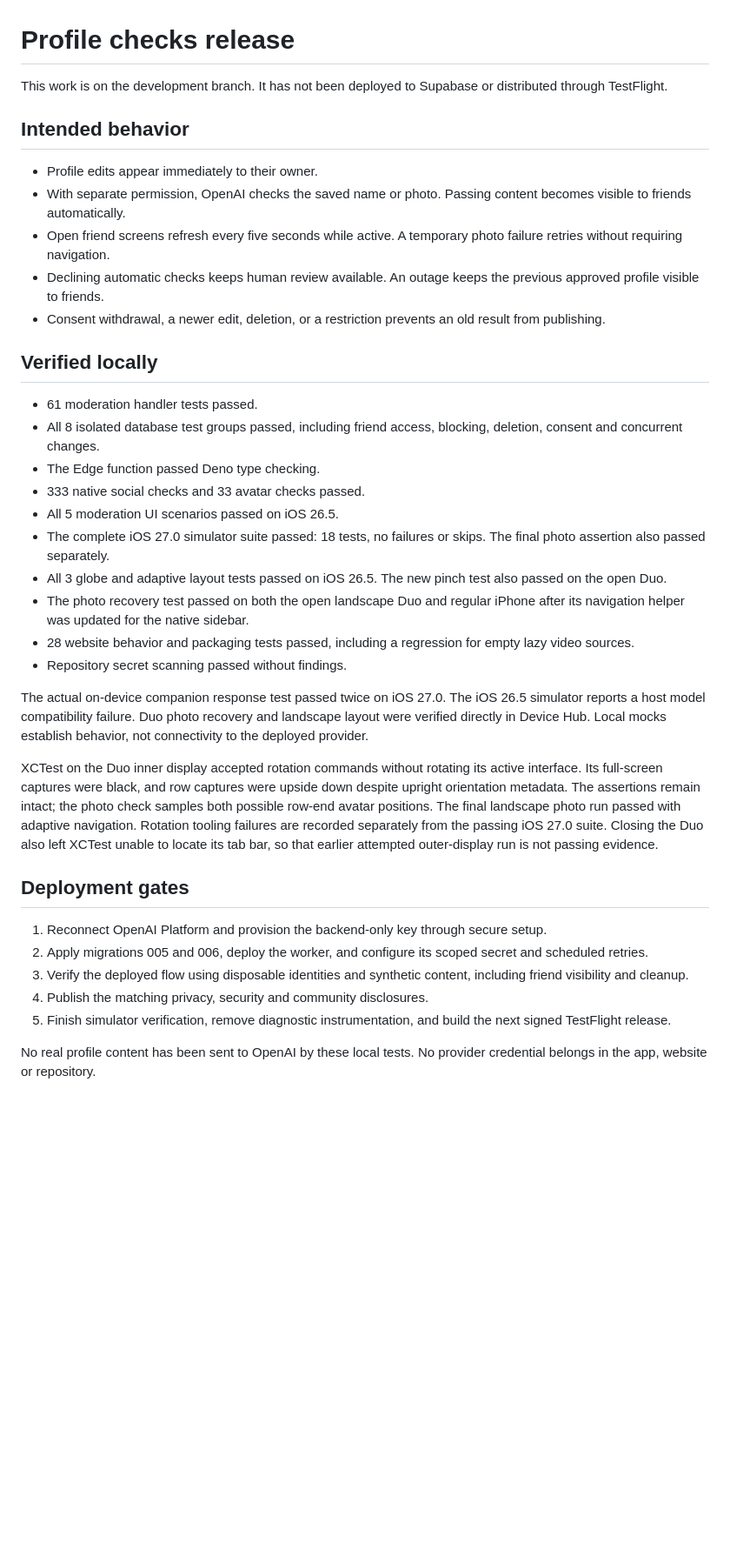
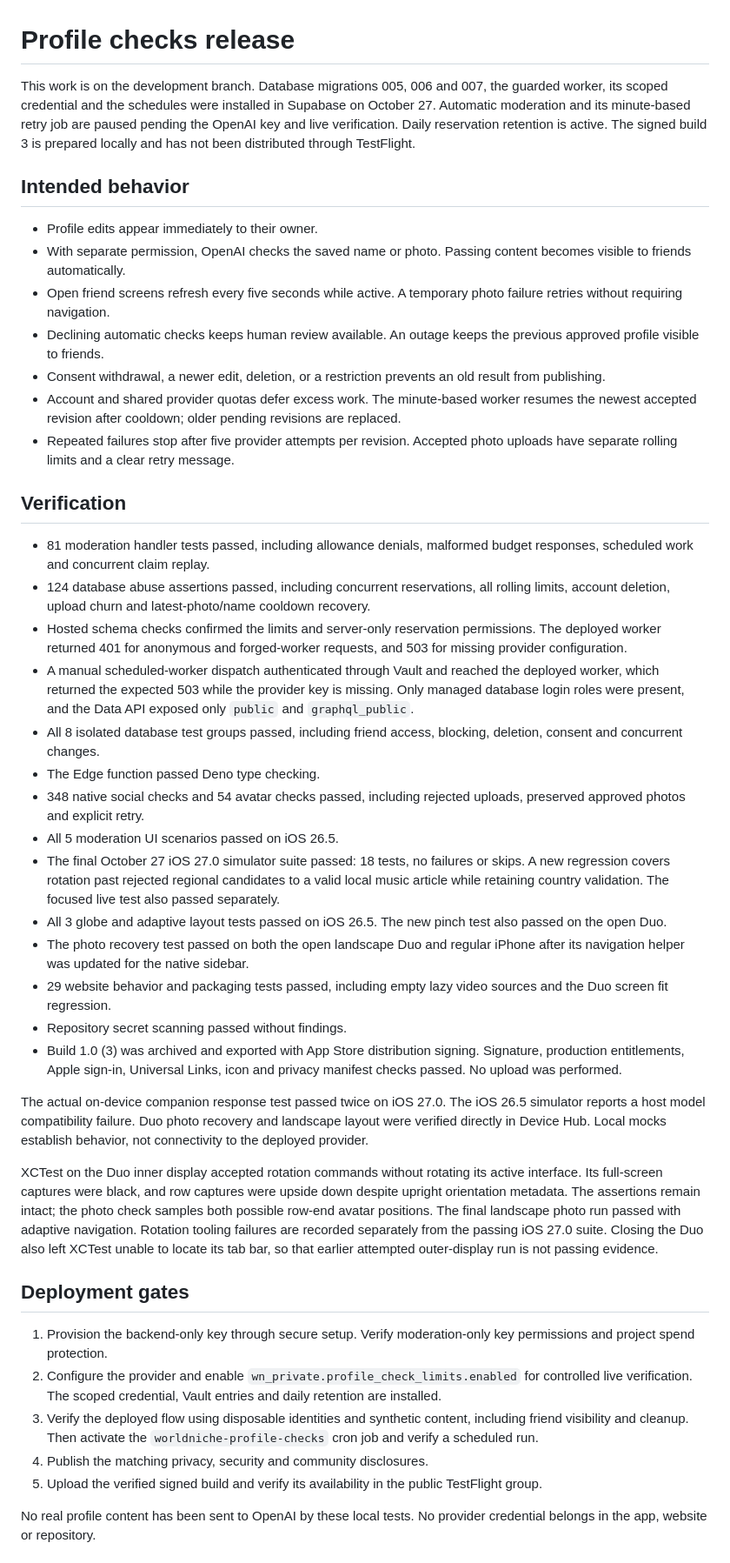
Before and after one commit to RedaB2/WorldNiche, a Markdown page: docs/profile-checks-release.md, the part around one of its changes. Shown at 87% size. GitHub-like rendering; blank space fills up the shorter version.

Commit message:
Record moderation safeguards and build 3 verification

```diff
--- a/docs/profile-checks-release.md
+++ b/docs/profile-checks-release.md
@@ -1,6 +1,6 @@
 # Profile checks release
 
-This work is on the development branch. It has not been deployed to Supabase or distributed through TestFlight.
+This work is on the development branch. Database migrations 005, 006 and 007, the guarded worker, its scoped credential and the schedules were installed in Supabase on October 27. Automatic moderation and its minute-based retry job are paused pending the OpenAI key and live verification. Daily reservation retention is active. The signed build 3 is prepared locally and has not been distributed through TestFlight.
 
 ## Intended behavior
 
@@ -9,19 +9,25 @@ This work is on the development branch. It has not been deployed to Supabase or
 - Open friend screens refresh every five seconds while active. A temporary photo failure retries without requiring navigation.
 - Declining automatic checks keeps human review available. An outage keeps the previous approved profile visible to friends.
 - Consent withdrawal, a newer edit, deletion, or a restriction prevents an old result from publishing.
+- Account and shared provider quotas defer excess work. The minute-based worker resumes the newest accepted revision after cooldown; older pending revisions are replaced.
+- Repeated failures stop after five provider attempts per revision. Accepted photo uploads have separate rolling limits and a clear retry message.
 
-## Verified locally
+## Verification
 
-- 61 moderation handler tests passed.
+- 81 moderation handler tests passed, including allowance denials, malformed budget responses, scheduled work and concurrent claim replay.
+- 124 database abuse assertions passed, including concurrent reservations, all rolling limits, account deletion, upload churn and latest-photo/name cooldown recovery.
+- Hosted schema checks confirmed the limits and server-only reservation permissions. The deployed worker returned 401 for anonymous and forged-worker requests, and 503 for missing provider configuration.
+- A manual scheduled-worker dispatch authenticated through Vault and reached the deployed worker, which returned the expected 503 while the provider key is missing. Only managed database login roles were present, and the Data API exposed only `public` and `graphql_public`.
 - All 8 isolated database test groups passed, including friend access, blocking, deletion, consent and concurrent changes.
 - The Edge function passed Deno type checking.
-- 333 native social checks and 33 avatar checks passed.
+- 348 native social checks and 54 avatar checks passed, including rejected uploads, preserved approved photos and explicit retry.
 - All 5 moderation UI scenarios passed on iOS 26.5.
-- The complete iOS 27.0 simulator suite passed: 18 tests, no failures or skips. The final photo assertion also passed separately.
+- The final October 27 iOS 27.0 simulator suite passed: 18 tests, no failures or skips. A new regression covers rotation past rejected regional candidates to a valid local music article while retaining country validation. The focused live test also passed separately.
 - All 3 globe and adaptive layout tests passed on iOS 26.5. The new pinch test also passed on the open Duo.
 - The photo recovery test passed on both the open landscape Duo and regular iPhone after its navigation helper was updated for the native sidebar.
-- 28 website behavior and packaging tests passed, including a regression for empty lazy video sources.
+- 29 website behavior and packaging tests passed, including empty lazy video sources and the Duo screen fit regression.
 - Repository secret scanning passed without findings.
+- Build 1.0 (3) was archived and exported with App Store distribution signing. Signature, production entitlements, Apple sign-in, Universal Links, icon and privacy manifest checks passed. No upload was performed.
 
 The actual on-device companion response test passed twice on iOS 27.0. The iOS 26.5 simulator reports a host model compatibility failure. Duo photo recovery and landscape layout were verified directly in Device Hub. Local mocks establish behavior, not connectivity to the deployed provider.
 
@@ -29,11 +35,11 @@ XCTest on the Duo inner display accepted rotation commands without rotating its
 
 ## Deployment gates
 
-1. Reconnect OpenAI Platform and provision the backend-only key through secure setup.
-2. Apply migrations 005 and 006, deploy the worker, and configure its scoped secret and scheduled retries.
-3. Verify the deployed flow using disposable identities and synthetic content, including friend visibility and cleanup.
+1. Provision the backend-only key through secure setup. Verify moderation-only key permissions and project spend protection.
+2. Configure the provider and enable `wn_private.profile_check_limits.enabled` for controlled live verification. The scoped credential, Vault entries and daily retention are installed.
+3. Verify the deployed flow using disposable identities and synthetic content, including friend visibility and cleanup. Then activate the `worldniche-profile-checks` cron job and verify a scheduled run.
 4. Publish the matching privacy, security and community disclosures.
-5. Finish simulator verification, remove diagnostic instrumentation, and build the next signed TestFlight release.
+5. Upload the verified signed build and verify its availability in the public TestFlight group.
 
 No real profile content has been sent to OpenAI by these local tests. No provider credential belongs in the app, website or repository.
 
```
Also changed, not shown: other parts of docs/profile-checks-release.md (+2 -0 lines), docs/moderation.md (+3 -1 lines).
